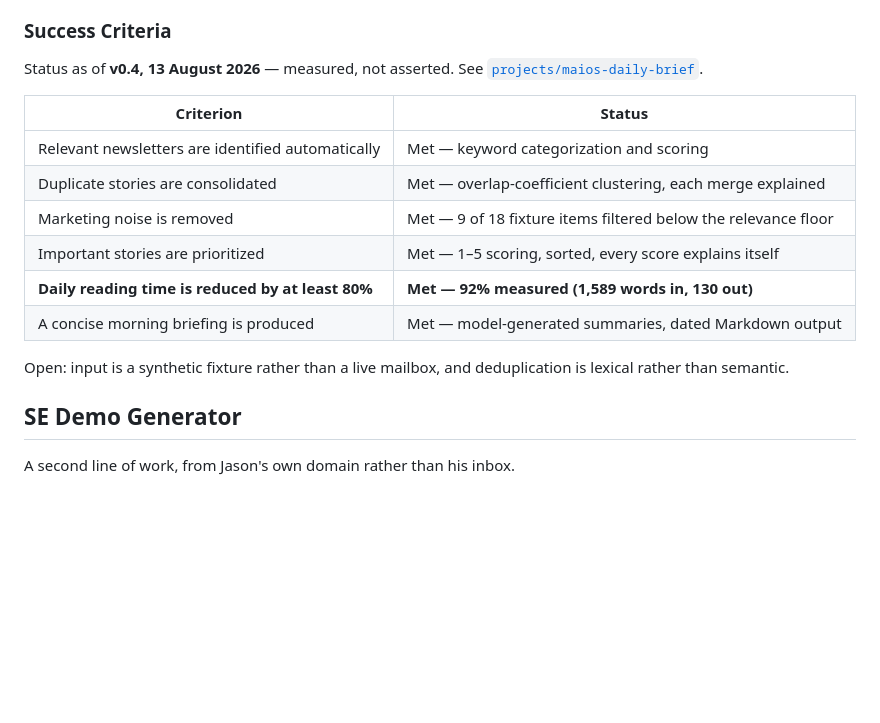
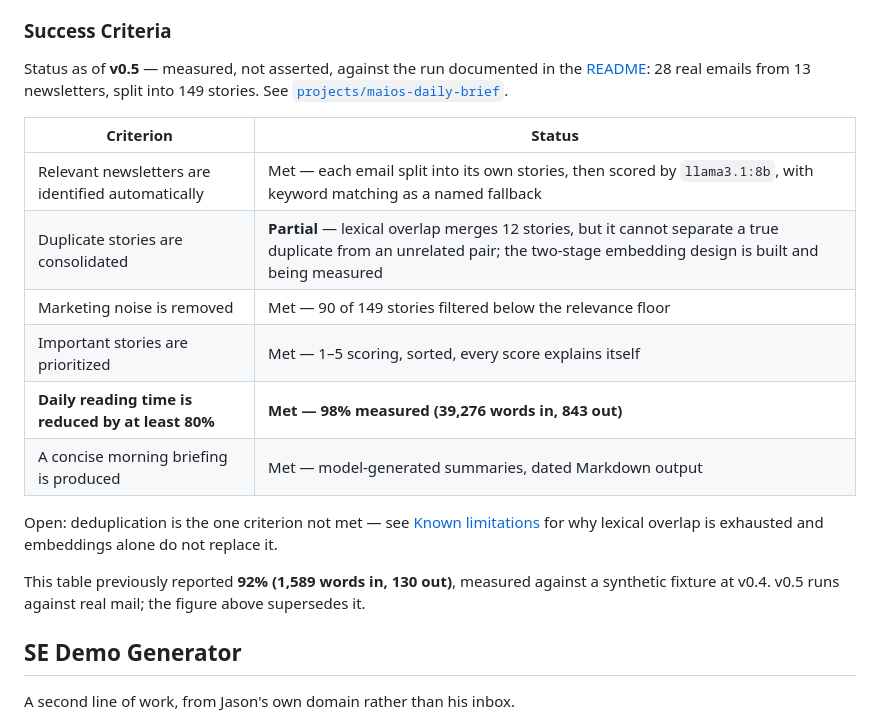
Before and after one commit to jac2jab/JAB-AI-Labs, a Markdown page: ROADMAP.md, the part around the change. Rendered like a GitHub page; blank space fills up the shorter version.

Commit message:
ROADMAP: bring Success Criteria up to v0.5 and real mail
The table still reported v0.4's 92% against a 1,589-word synthetic fixture,
and noted the fixture and lexical dedup as the open items. All three were
stale: v0.5 runs on 28 real emails from 13 newsletters at 98% (39,276 words
to 843), and semantic dedup is built rather than absent.

Deduplication drops from Met to Partial. The README's own Known Limitations
says lexical overlap is measurably exhausted - a true duplicate scored 0.250
against an unrelated pair at 0.263 - so claiming the criterion was met
overstated it.

Keeps the old figure visible as superseded rather than deleting it.

Co-Authored-By: Claude Opus 5 <noreply@anthropic.com>

```diff
--- a/ROADMAP.md
+++ b/ROADMAP.md
@@ -36,20 +36,26 @@ Generate an automated, prioritized summary focused on:
 
 ### Success Criteria
 
-Status as of **v0.4, 13 August 2026** — measured, not asserted. See
-[`projects/maios-daily-brief`](projects/maios-daily-brief).
+Status as of **v0.5** — measured, not asserted, against the run documented in
+the [README](README.md#maios-daily-brief--current-state): 28 real emails from 13 newsletters,
+split into 149 stories. See [`projects/maios-daily-brief`](projects/maios-daily-brief).
 
 | Criterion | Status |
 |---|---|
-| Relevant newsletters are identified automatically | Met — keyword categorization and scoring |
-| Duplicate stories are consolidated | Met — overlap-coefficient clustering, each merge explained |
-| Marketing noise is removed | Met — 9 of 18 fixture items filtered below the relevance floor |
+| Relevant newsletters are identified automatically | Met — each email split into its own stories, then scored by `llama3.1:8b`, with keyword matching as a named fallback |
+| Duplicate stories are consolidated | **Partial** — lexical overlap merges 12 stories, but it cannot separate a true duplicate from an unrelated pair; the two-stage embedding design is built and being measured |
+| Marketing noise is removed | Met — 90 of 149 stories filtered below the relevance floor |
 | Important stories are prioritized | Met — 1–5 scoring, sorted, every score explains itself |
-| **Daily reading time is reduced by at least 80%** | **Met — 92% measured (1,589 words in, 130 out)** |
+| **Daily reading time is reduced by at least 80%** | **Met — 98% measured (39,276 words in, 843 out)** |
 | A concise morning briefing is produced | Met — model-generated summaries, dated Markdown output |
 
-Open: input is a synthetic fixture rather than a live mailbox, and
-deduplication is lexical rather than semantic.
+Open: deduplication is the one criterion not met — see
+[Known limitations](README.md#known-limitations) for why lexical overlap is
+exhausted and embeddings alone do not replace it.
+
+This table previously reported **92% (1,589 words in, 130 out)**, measured
+against a synthetic fixture at v0.4. v0.5 runs against real mail; the figure
+above supersedes it.
 
 ## SE Demo Generator
 
```
